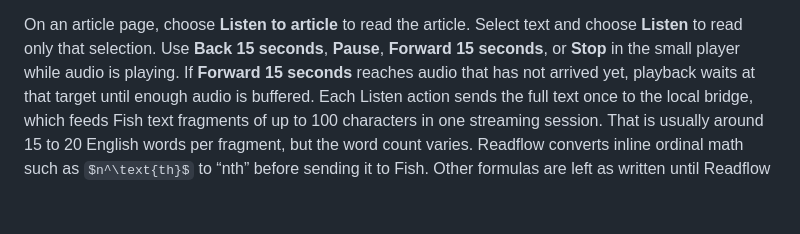
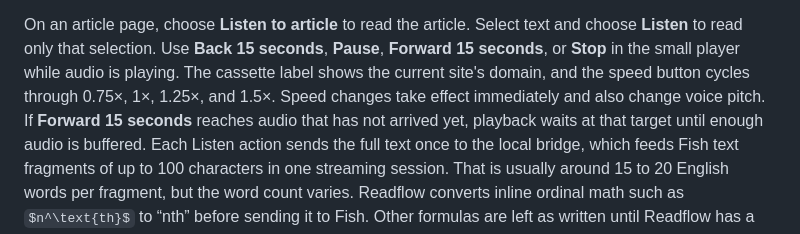
Before and after one commit to jaibhasin/readflow, a Markdown page: README.md, the part around the change. Drawn GitHub-style; blank space fills up the shorter version.

Commit message:
Document player speed and cassette label

```diff
--- a/README.md
+++ b/README.md
@@ -67,6 +67,8 @@ Keep the local bridge running while listening.
 On an article page, choose **Listen to article** to read the article.
 Select text and choose **Listen** to read only that selection.
 Use **Back 15 seconds**, **Pause**, **Forward 15 seconds**, or **Stop** in the small player while audio is playing.
+The cassette label shows the current site's domain, and the speed button cycles through 0.75×, 1×, 1.25×, and 1.5×.
+Speed changes take effect immediately and also change voice pitch.
 If **Forward 15 seconds** reaches audio that has not arrived yet, playback waits at that target until enough audio is buffered.
 Each Listen action sends the full text once to the local bridge, which feeds Fish text fragments of up to 100 characters in one streaming session.
 That is usually around 15 to 20 English words per fragment, but the word count varies.
```
